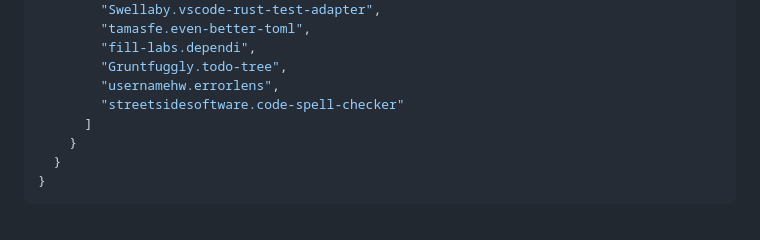
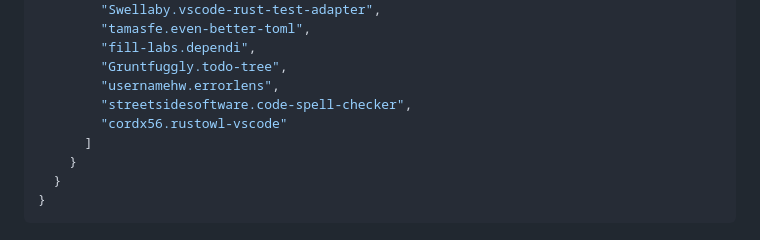
Before and after one commit to peterneave/rust, a Markdown page: README.md, the part around the change. GitHub-like rendering.

Commit message:
Add Rust Owl

```diff
--- a/README.md
+++ b/README.md
@@ -290,7 +290,8 @@ devcontainer.json
         "fill-labs.dependi",
         "Gruntfuggly.todo-tree",
         "usernamehw.errorlens",
-        "streetsidesoftware.code-spell-checker"
+        "streetsidesoftware.code-spell-checker",
+        "cordx56.rustowl-vscode"
       ]
     }
   }
```
